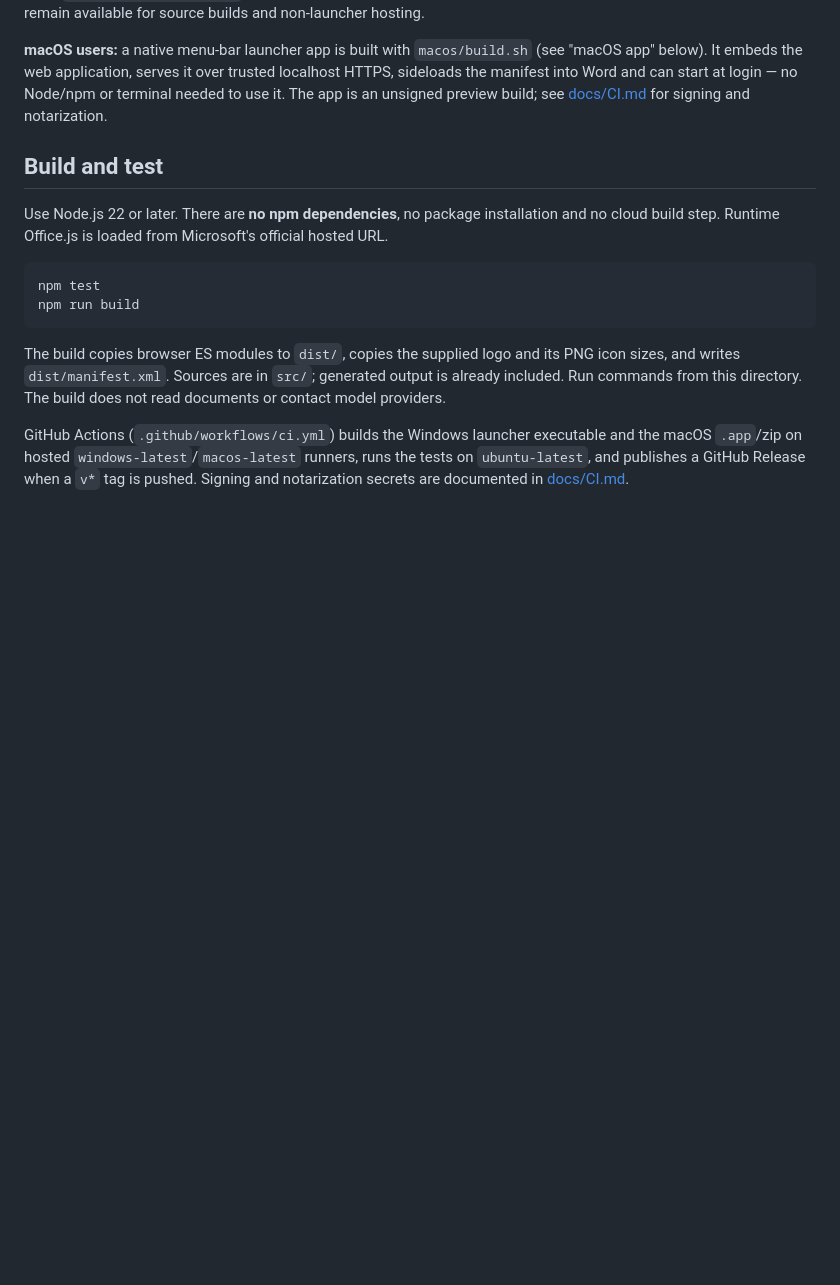
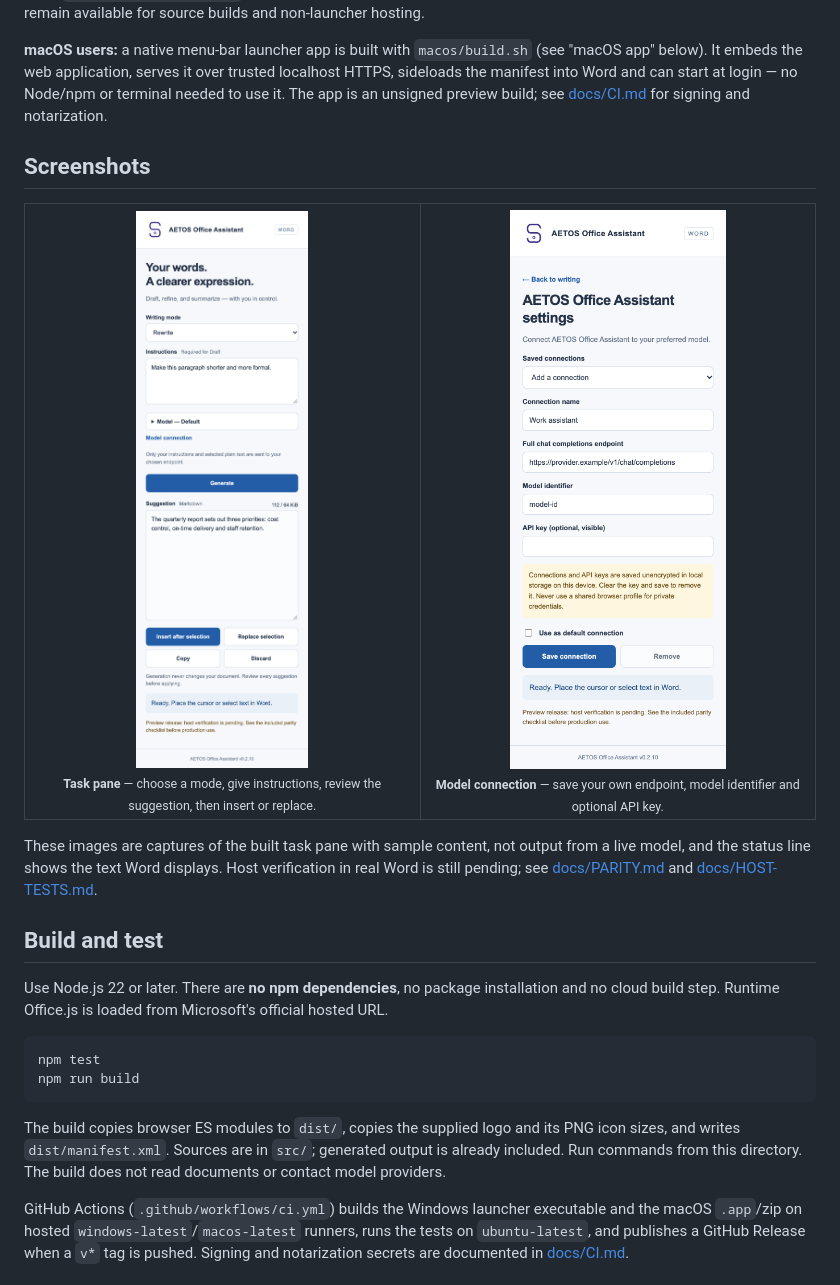
Before and after one commit to zzambia/aetos-office-assistant, a Markdown page: README.md, the part around the change. Drawn GitHub-style; pictures changed too: docs/screenshots/model-connection.png (added), docs/screenshots/writing-panel.png (added); blank space fills up the shorter version.

Commit message:
docs: add task pane screenshots to README
Captured from the built task pane at a Word-sized viewport. Captions
state that the images use sample content and are not live model output.

```diff
--- a/README.md
+++ b/README.md
@@ -8,6 +8,17 @@ Independent Microsoft Word task-pane add-in — a rewrite of the author's WordCr
 **Windows users:** download the prebuilt launcher from the latest GitHub Release (or the Actions artifacts), or build it yourself on Windows with `desktop/build.ps1`. The launcher embeds this web application and handles local setup, HTTPS, Word developer registration and optional startup at sign-in — no Node/npm commands are required to use it. Read `desktop/START_HERE.txt` for its preview status and installation steps. The development commands below remain available for source builds and non-launcher hosting.
 
 **macOS users:** a native menu-bar launcher app is built with `macos/build.sh` (see "macOS app" below). It embeds the web application, serves it over trusted localhost HTTPS, sideloads the manifest into Word and can start at login — no Node/npm or terminal needed to use it. The app is an unsigned preview build; see [docs/CI.md](docs/CI.md) for signing and notarization.
+
+## Screenshots
+
+<table>
+<tr>
+<td width="50%" align="center"><img src="docs/screenshots/writing-panel.png" width="360" alt="Task pane: writing mode, instructions, suggestion preview and apply actions"><br><sub><b>Task pane</b> — choose a mode, give instructions, review the suggestion, then insert or replace.</sub></td>
+<td width="50%" align="center"><img src="docs/screenshots/model-connection.png" width="360" alt="Model connection settings: connection name, endpoint, model identifier and API key"><br><sub><b>Model connection</b> — save your own endpoint, model identifier and optional API key.</sub></td>
+</tr>
+</table>
+
+These images are captures of the built task pane with sample content, not output from a live model, and the status line shows the text Word displays. Host verification in real Word is still pending; see [docs/PARITY.md](docs/PARITY.md) and [docs/HOST-TESTS.md](docs/HOST-TESTS.md).
 
 ## Build and test
 
```
